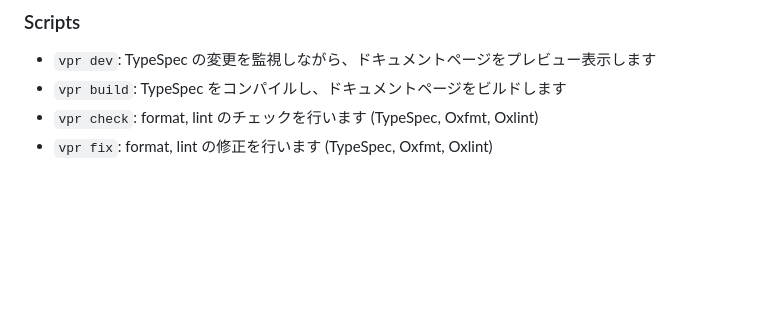
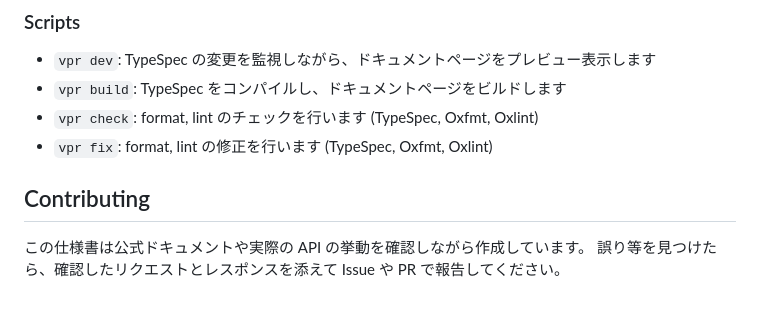
Before and after one commit to geeken-iniad/iniad-openapi, a Markdown page: README.md, the part around the change. Rendered like a GitHub page; blank space fills up the shorter version.

Commit message:
docs: add contributing section

```diff
--- a/README.md
+++ b/README.md
@@ -31,3 +31,8 @@ INIAD が提供する API の非公式 OpenAPI 仕様書です。
 - `vpr build`: TypeSpec をコンパイルし、ドキュメントページをビルドします
 - `vpr check`: format, lint のチェックを行います (TypeSpec, Oxfmt, Oxlint)
 - `vpr fix`: format, lint の修正を行います (TypeSpec, Oxfmt, Oxlint)
+
+## Contributing
+
+この仕様書は公式ドキュメントや実際の API の挙動を確認しながら作成しています。
+誤り等を見つけたら、確認したリクエストとレスポンスを添えて Issue や PR で報告してください。
```
